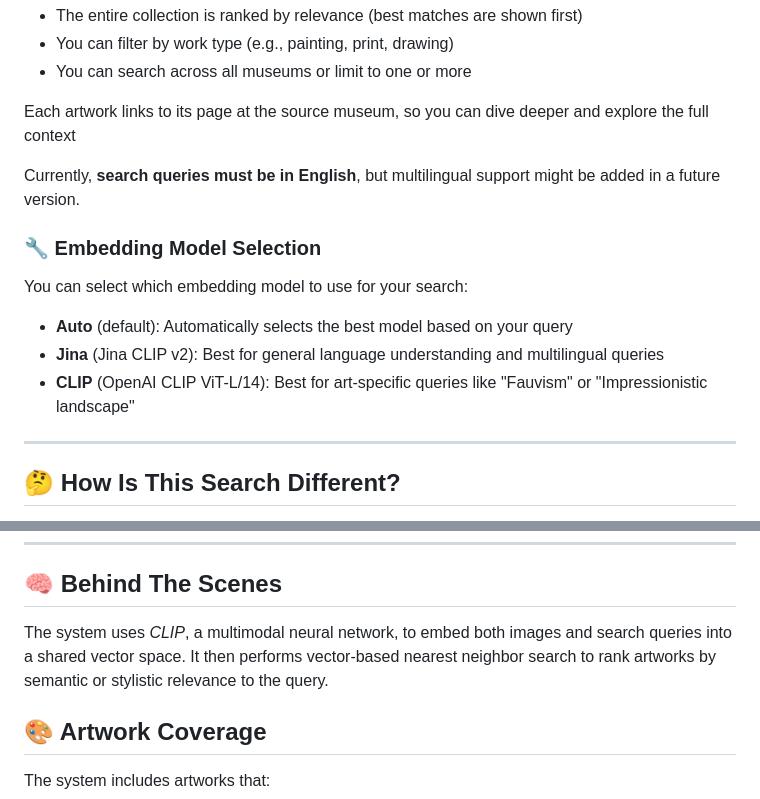
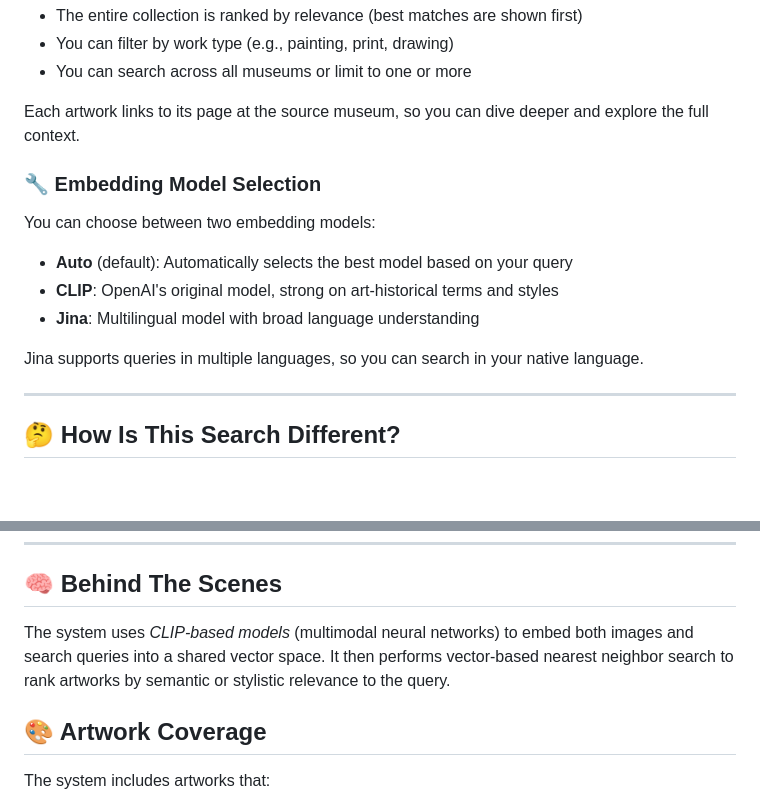
Before and after one commit to KristianMSchmidt/semantic-art-search, a Markdown page: README.md, 2 parts joined by grey strips. Rendered like a GitHub page; blank space fills up the shorter version.

```diff
--- a/README.md
+++ b/README.md
@@ -30,17 +30,17 @@ When you search:
 - You can filter by work type (e.g., painting, print, drawing)
 - You can search across all museums or limit to one or more
 
-Each artwork links to its page at the source museum, so you can dive deeper and explore the full context
-
-Currently, **search queries must be in English**, but multilingual support might be added in a future version.
+Each artwork links to its page at the source museum, so you can dive deeper and explore the full context.
 
 ### 🔧 Embedding Model Selection
 
-You can select which embedding model to use for your search:
+You can choose between two embedding models:
 
 - **Auto** (default): Automatically selects the best model based on your query
-- **Jina** (Jina CLIP v2): Best for general language understanding and multilingual queries
-- **CLIP** (OpenAI CLIP ViT-L/14): Best for art-specific queries like "Fauvism" or "Impressionistic landscape"
+- **CLIP**: OpenAI's original model, strong on art-historical terms and styles
+- **Jina**: Multilingual model with broad language understanding
+
+Jina supports queries in multiple languages, so you can search in your native language.
 
 ---
 
@@ -56,7 +56,7 @@ Semantic Art Search helps you discover works that match the intent of your query
 
 ## 🧠 Behind The Scenes
 
-The system uses *CLIP*, a multimodal neural network, to embed both images and search queries into a shared vector space. It then performs vector-based nearest neighbor search to rank artworks by semantic or stylistic relevance to the query.
+The system uses *CLIP-based models* (multimodal neural networks) to embed both images and search queries into a shared vector space. It then performs vector-based nearest neighbor search to rank artworks by semantic or stylistic relevance to the query.
 
 ## 🎨 Artwork Coverage
 
```
